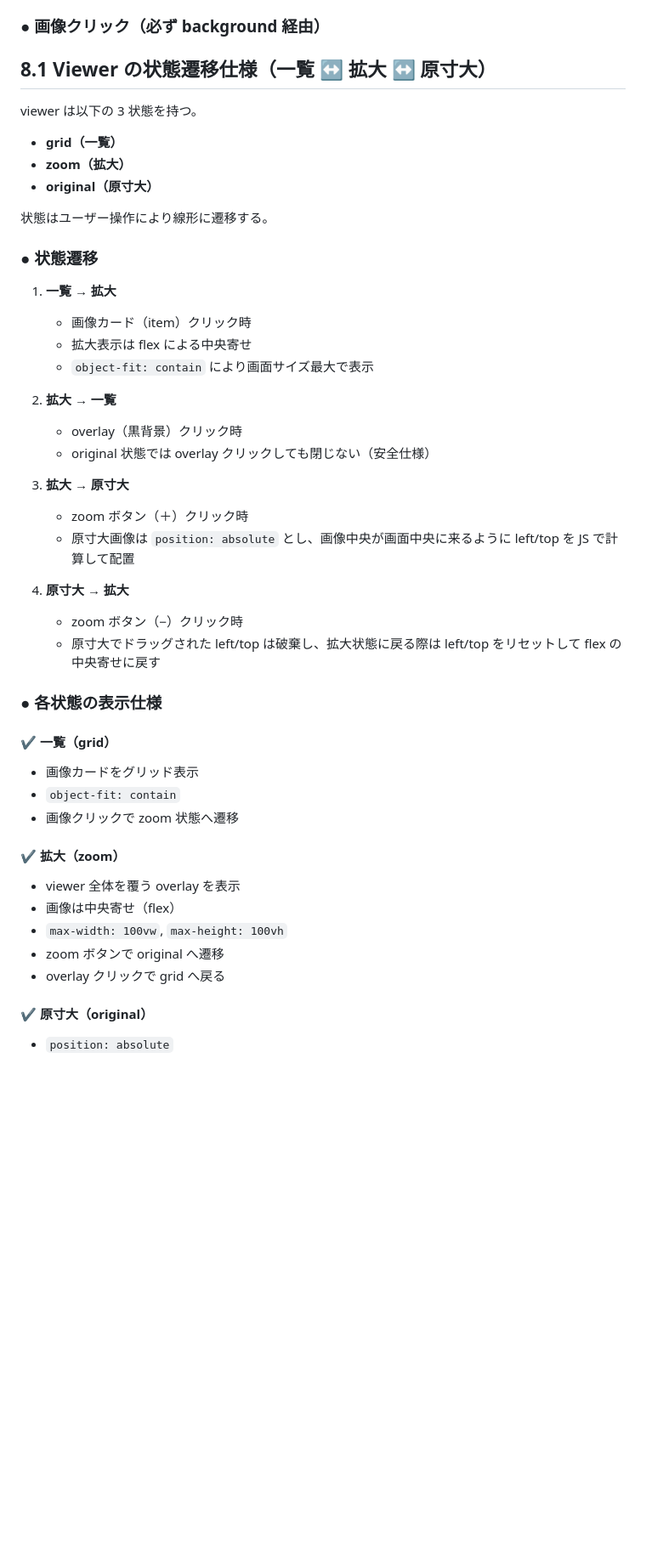
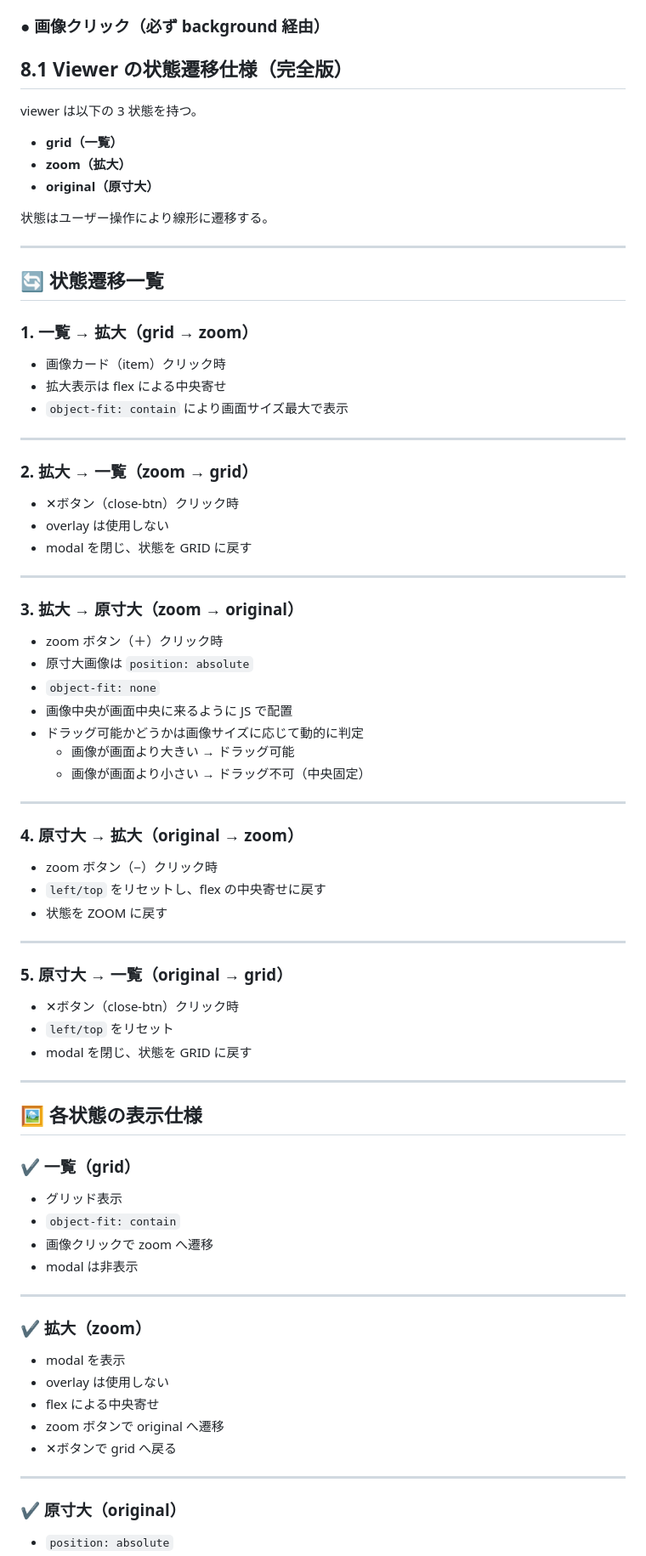
Before and after one commit to n-i-practice/chrome-extension-image-extractor, a Markdown page: SPECIFICATION.md, the part around one of its changes. Shown at 85% size. Rendered like a GitHub page; blank space fills up the shorter version.

Commit message:
viewerの状態遷移仕様を更新（overlay廃止・close-btn導入・ドラッグ仕様の明確化）

```diff
--- a/SPECIFICATION.md
+++ b/SPECIFICATION.md
@@ -160,7 +160,7 @@ IntersectionObserver により、画面に近づいた画像だけ読み込む
 
 ### ● 画像クリック（必ず background 経由）
 
-## 8.1 Viewer の状態遷移仕様（一覧 ↔ 拡大 ↔ 原寸大）
+## 8.1 Viewer の状態遷移仕様（完全版）
 
 viewer は以下の 3 状態を持つ。
 
@@ -170,42 +170,76 @@ viewer は以下の 3 状態を持つ。
 
 状態はユーザー操作により線形に遷移する。
 
-### ● 状態遷移
+---
 
-1. **一覧 → 拡大**
-   - 画像カード（item）クリック時
-   - 拡大表示は flex による中央寄せ
-   - `object-fit: contain` により画面サイズ最大で表示
+## 🔄 状態遷移一覧
 
-2. **拡大 → 一覧**
-   - overlay（黒背景）クリック時
-   - original 状態では overlay クリックしても閉じない（安全仕様）
+### 1. 一覧 → 拡大（grid → zoom）
 
-3. **拡大 → 原寸大**
-   - zoom ボタン（＋）クリック時
-   - 原寸大画像は `position: absolute` とし、画像中央が画面中央に来るように left/top を JS で計算して配置
+- 画像カード（item）クリック時
+- 拡大表示は flex による中央寄せ
+- `object-fit: contain` により画面サイズ最大で表示
 
-4. **原寸大 → 拡大**
-   - zoom ボタン（−）クリック時
-   - 原寸大でドラッグされた left/top は破棄し、拡大状態に戻る際は left/top をリセットして flex の中央寄せに戻す
+---
 
-### ● 各状態の表示仕様
+### 2. 拡大 → 一覧（zoom → grid）
 
-#### ✔ 一覧（grid）
+- ✕ボタン（close-btn）クリック時
+- overlay は使用しない
+- modal を閉じ、状態を GRID に戻す
 
-- 画像カードをグリッド表示
+---
+
+### 3. 拡大 → 原寸大（zoom → original）
+
+- zoom ボタン（＋）クリック時
+- 原寸大画像は `position: absolute`
+- `object-fit: none`
+- 画像中央が画面中央に来るように JS で配置
+- ドラッグ可能かどうかは画像サイズに応じて動的に判定
+  - 画像が画面より大きい → ドラッグ可能
+  - 画像が画面より小さい → ドラッグ不可（中央固定）
+
+---
+
+### 4. 原寸大 → 拡大（original → zoom）
+
+- zoom ボタン（−）クリック時
+- `left/top` をリセットし、flex の中央寄せに戻す
+- 状態を ZOOM に戻す
+
+---
+
+### 5. 原寸大 → 一覧（original → grid）
+
+- ✕ボタン（close-btn）クリック時
+- `left/top` をリセット
+- modal を閉じ、状態を GRID に戻す
+
+---
+
+## 🖼 各状態の表示仕様
+
+### ✔ 一覧（grid）
+
+- グリッド表示
 - `object-fit: contain`
-- 画像クリックで zoom 状態へ遷移
+- 画像クリックで zoom へ遷移
+- modal は非表示
 
-#### ✔ 拡大（zoom）
+---
 
-- viewer 全体を覆う overlay を表示
-- 画像は中央寄せ（flex）
-- `max-width: 100vw`, `max-height: 100vh`
+### ✔ 拡大（zoom）
+
+- modal を表示
+- overlay は使用しない
+- flex による中央寄せ
 - zoom ボタンで original へ遷移
-- overlay クリックで grid へ戻る
+- ✕ボタンで grid へ戻る
 
-#### ✔ 原寸大（original）
+---
+
+### ✔ 原寸大（original）
 
 - `position: absolute`
 - `object-fit: none`
```
Also changed, not shown: other parts of SPECIFICATION.md (+33 -13 lines).
